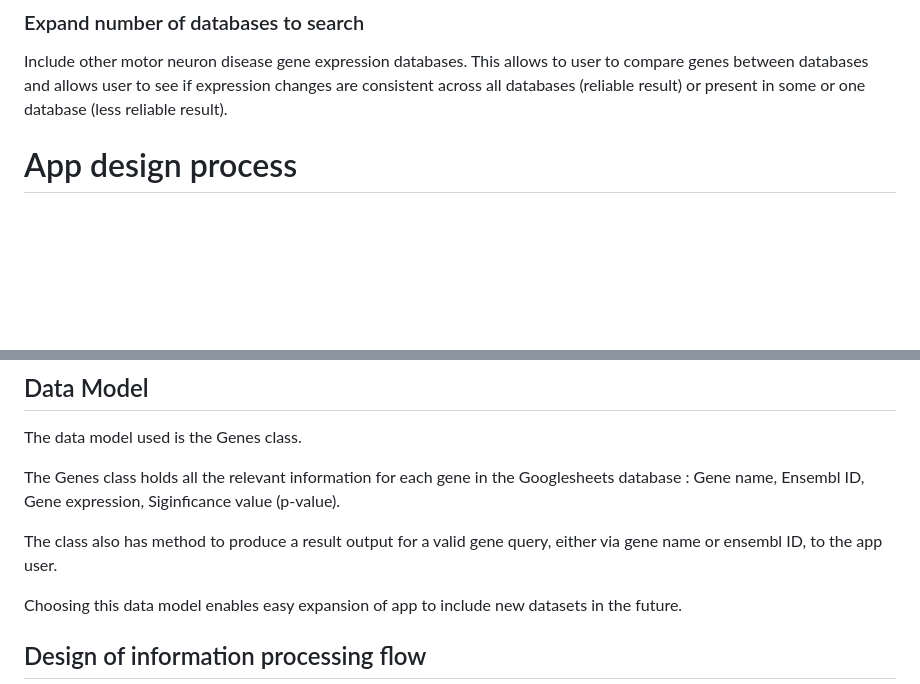
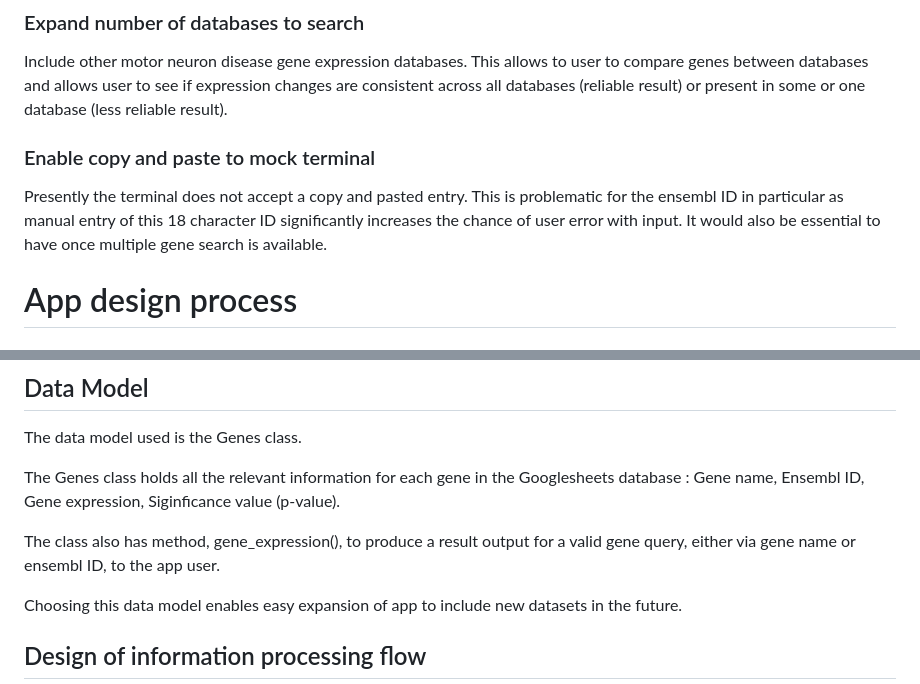
Before and after one commit to Annytomica/gene_expression, a Markdown page: README.md, 2 parts joined by grey strips. Drawn GitHub-style; blank space fills up the shorter version.

Commit message:
Add new feature - copy/paste function - to readme

```diff
--- a/README.md
+++ b/README.md
@@ -81,6 +81,9 @@ To extend the accuracy of validating a correct gene name or ensembl ID a workshe
 ### Expand number of databases to search
 Include other motor neuron disease gene expression databases. This allows to user to compare genes between databases and allows user to see if expression changes are consistent across all databases (reliable result) or present in some or one database (less reliable result).
 
+### Enable copy and paste to mock terminal
+Presently the terminal does not accept a copy and pasted entry. This is problematic for the ensembl ID in particular as manual entry of this 18 character ID significantly increases the chance of user error with input. It would also be essential to have once multiple gene search is available.
+
 
 # App design process
 
@@ -101,7 +104,7 @@ The data model used is the Genes class.
 
 The Genes class holds all the relevant information for each gene in the Googlesheets database : Gene name, Ensembl ID, Gene expression, Siginficance value (p-value).
 
-The class also has method to produce a result output for a valid gene query, either via gene name or ensembl ID, to the app user.
+The class also has method, gene_expression(), to produce a result output for a valid gene query, either via gene name or ensembl ID, to the app user.
 
 Choosing this data model enables easy expansion of app to include new datasets in the future.
 
```
